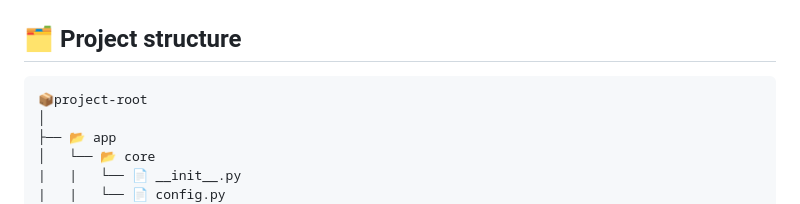
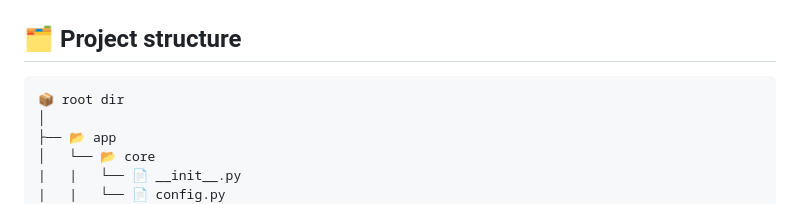
Before and after one commit to morikeli/TuShare-backend, a Markdown page: README.md, the part around one of its changes. GitHub-like rendering.

Commit message:
Update README.md
Updated dir. icon and renamed `project-root` to `root dir`

````diff
--- a/README.md
+++ b/README.md
@@ -77,7 +77,7 @@ http://localhost:8000/api/v1/redoc  # redoc
 ## 🗂️ Project structure
 
 ```
-📦project-root
+📦 root dir
 │
 ├── 📂 app
 │   └── 📂 core
````
Also changed, not shown: other parts of README.md (+2 -2 lines).
